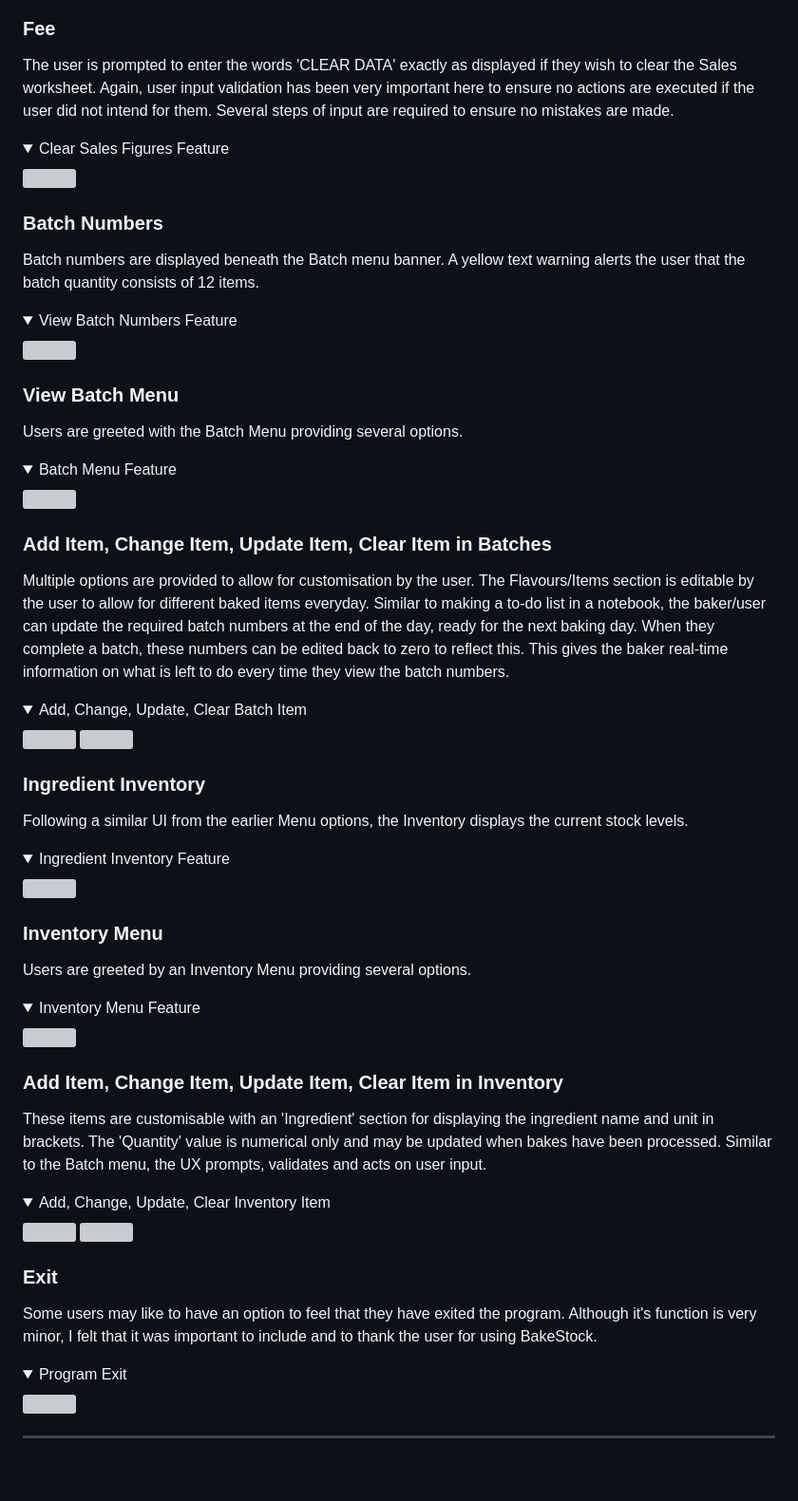
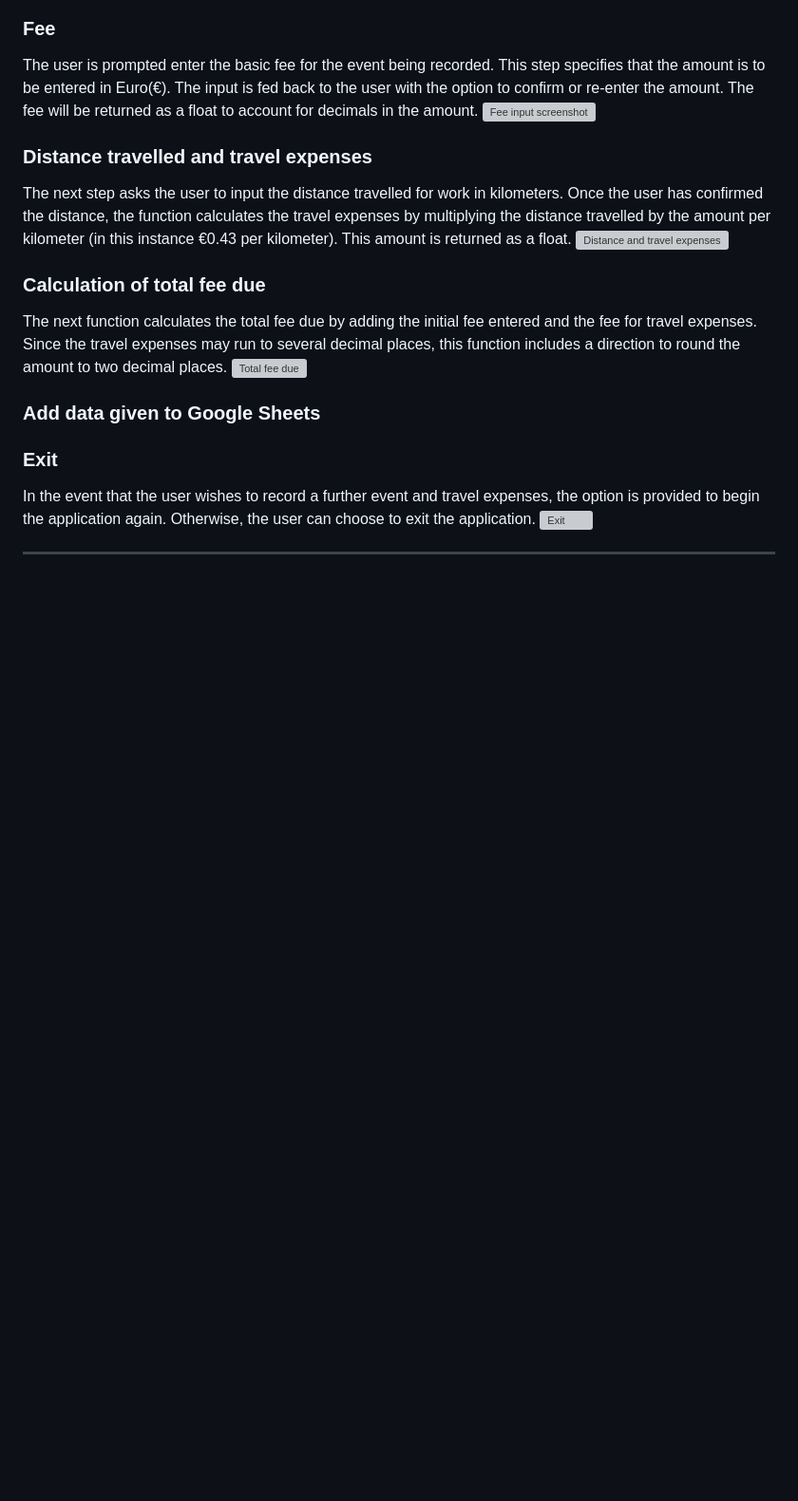
Before and after one commit to niallpcarroll/expensescalculator, a Markdown page: README.md, the part around the change printed below. Shown: that part at 95% size. Drawn GitHub-style; folded sections open; blank space fills up the shorter version; grey boxes are pictures that could not be loaded.

Commit message:
Add details to features section of README

```diff
--- a/README.md
+++ b/README.md
@@ -136,62 +136,23 @@ Since this programme was designed primarily for my work as an organist, the even
 ![Event type screenshot](documentation)
 
 ### Fee
-The user is prompted to enter the words 'CLEAR DATA' exactly as displayed if they wish to clear the Sales worksheet. Again, user input validation has been very important here to ensure no actions are executed if the user did not intend for them. Several steps of input are required to ensure no mistakes are made.
-<details>
-<summary>Clear Sales Figures Feature</summary>
-<img src = "documentation/readme/clear_f.png">
-</details>
+The user is prompted enter the basic fee for the event being recorded. This step specifies that the amount is to be entered in Euro(€). The input is fed back to the user with the option to confirm or re-enter the amount. The fee will be returned as a float to account for decimals in the amount.
+![Fee input screenshot](documentation)
 
-### Batch Numbers
-Batch numbers are displayed beneath the Batch menu banner. A yellow text warning alerts the user that the batch quantity consists of 12 items.
-<details>
-<summary>View Batch Numbers Feature</summary>
-<img src = "documentation/readme/batch_nums_f.png">
-</details>
+### Distance travelled and travel expenses
+The next step asks the user to input the distance travelled for work in kilometers. Once the user has confirmed the distance, the function calculates the travel expenses by multiplying the distance travelled by the amount per kilometer (in this instance €0.43 per kilometer). This amount is returned as a float.
+![Distance and travel expenses](documentation)
 
-### View Batch Menu
-Users are greeted with the Batch Menu providing several options.
-<details>
-<summary>Batch Menu Feature</summary>
-<img src = "documentation/readme/batch_menu_f.png">
-</details>
+### Calculation of total fee due
+The next function calculates the total fee due by adding the initial fee entered and the fee for travel expenses. Since the travel expenses may run to several decimal places, this function includes a direction to round the amount to two decimal places.
+![Total fee due](documentation)
 
-### Add Item, Change Item, Update Item, Clear Item in Batches
- Multiple options are provided to allow for customisation by the user. The Flavours/Items section is editable by the user to allow for different baked items everyday. Similar to making a to-do list in a notebook, the baker/user can update the required batch numbers at the end of the day, ready for the next baking day. When they complete a batch, these numbers can be edited back to zero to reflect this. This gives the baker real-time information on what is left to do every time they view the batch numbers.
-<details>
-<summary>Add, Change, Update, Clear Batch Item</summary>
-<img src = "documentation/readme/enter_newb_f.png">
-<img src = "documentation/readme/change_batch.png">
-</details>
+### Add data given to Google Sheets
 
-### Ingredient Inventory
-Following a similar UI from the earlier Menu options, the Inventory displays the current stock levels.
-<details>
-<summary>Ingredient Inventory Feature</summary>
-<img src = "documentation/readme/ing_view_f.png">
-</details>
-
-### Inventory Menu
-Users are greeted by an Inventory Menu providing several options.
-<details>
-<summary>Inventory Menu Feature</summary>
-<img src = "documentation/readme/ing_menu.png">
-</details>
-
-### Add Item, Change Item, Update Item, Clear Item in Inventory
-These items are customisable with an 'Ingredient' section for displaying the ingredient name and unit in brackets. The 'Quantity' value is numerical only and may be updated when bakes have been processed. Similar to the Batch menu, the UX prompts, validates and acts on user input.
-<details>
-<summary>Add, Change, Update, Clear Inventory Item</summary>
-<img src = "documentation/readme/add_ing.png">
-<img src = "documentation/readme/change_ing.png">
-</details>
 
 ### Exit
-Some users may like to have an option to feel that they have exited the program. Although it's function is very minor, I felt that it was important to include and to thank the user for using BakeStock.
-<details>
-<summary>Program Exit</summary>
-<img src = "documentation/readme/exit_f.png">
-</details>
+In the event that the user wishes to record a further event and travel expenses, the option is provided to begin the application again. Otherwise, the user can choose to exit the application.
+![Exit](documentation)
 
 
 -----
```
Also changed, not shown: other parts of README.md (+2 -5 lines).
